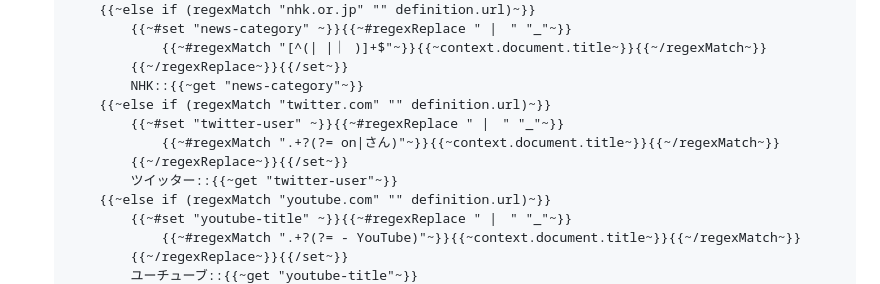
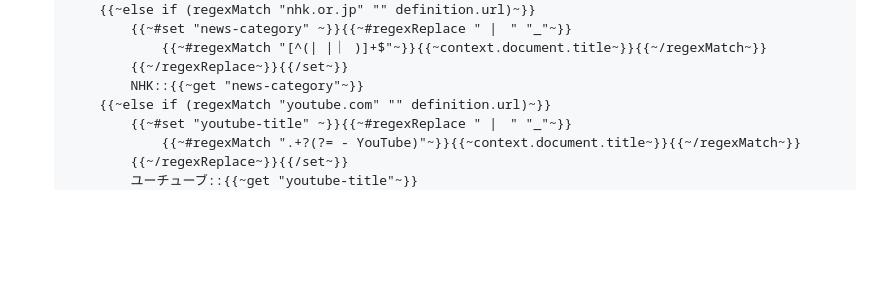
Before and after one commit to rudnam/JP-study, a Markdown page: README.md, the part around the change. Drawn GitHub-style; blank space fills up the shorter version.

```diff
--- a/README.md
+++ b/README.md
@@ -166,11 +166,6 @@ Custom Yomichan Handlebars templates.
                 {{~#regexMatch "[^(| |｜ )]+$"~}}{{~context.document.title~}}{{~/regexMatch~}}
             {{~/regexReplace~}}{{/set~}}
             NHK::{{~get "news-category"~}}
-        {{~else if (regexMatch "twitter.com" "" definition.url)~}}
-            {{~#set "twitter-user" ~}}{{~#regexReplace " |　" "_"~}}
-                {{~#regexMatch ".+?(?= on|さん)"~}}{{~context.document.title~}}{{~/regexMatch~}}
-            {{~/regexReplace~}}{{/set~}}
-            ツイッター::{{~get "twitter-user"~}}
         {{~else if (regexMatch "youtube.com" "" definition.url)~}}
             {{~#set "youtube-title" ~}}{{~#regexReplace " |　" "_"~}}
                 {{~#regexMatch ".+?(?= - YouTube)"~}}{{~context.document.title~}}{{~/regexMatch~}}
```
